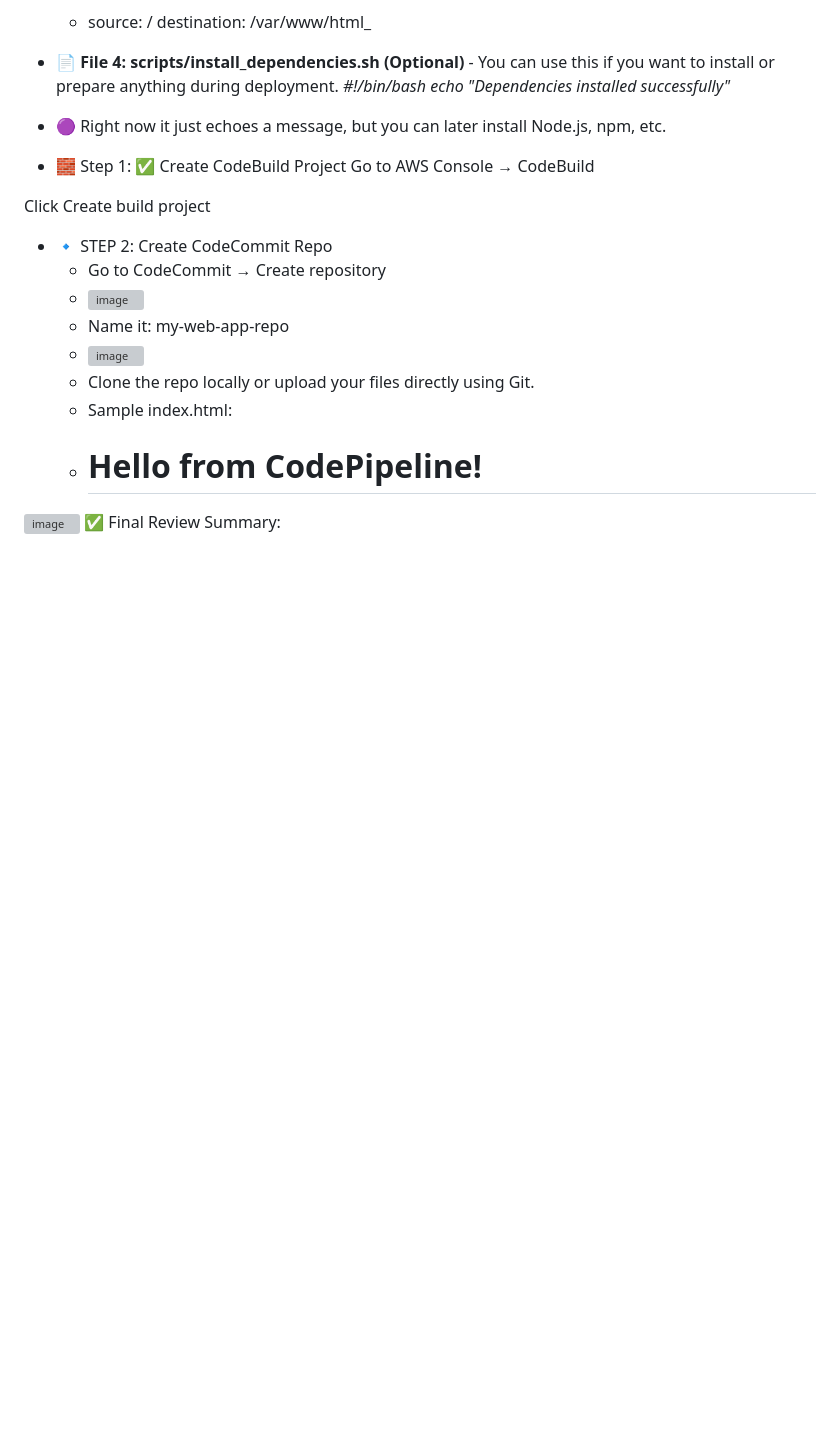
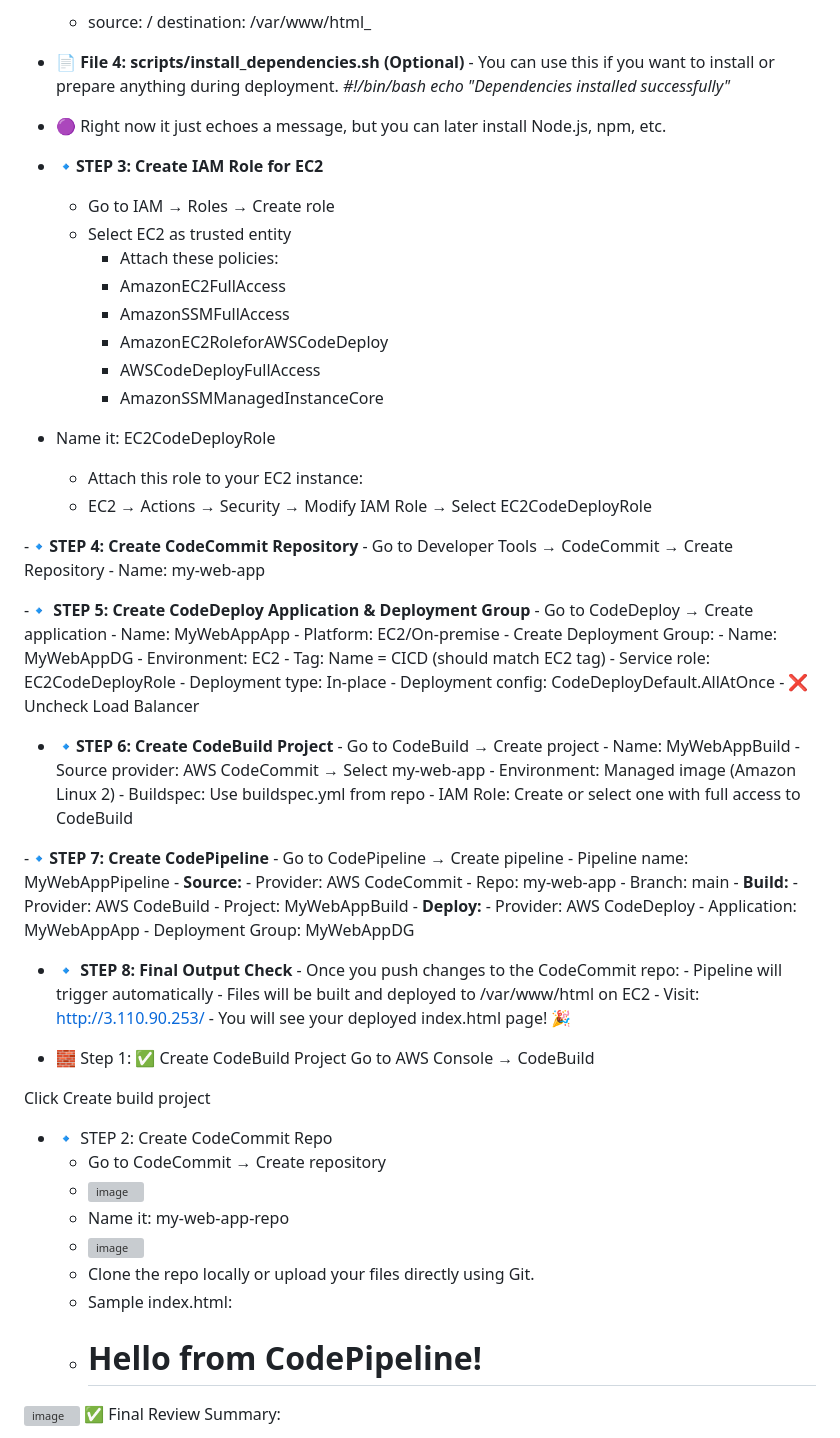
Before and after one commit to sangeetha190/AWS-Task-5, a Markdown page: README.md, the part around the change printed below. Drawn GitHub-style; blank space fills up the shorter version; grey boxes are pictures that could not be loaded.

```diff
--- a/README.md
+++ b/README.md
@@ -59,6 +59,67 @@ _#!/bin/bash
 echo "Dependencies installed successfully"_
 - 🟣 Right now it just echoes a message, but you can later install Node.js, npm, etc.
 
+
+- 🔹**STEP 3: Create IAM Role for EC2**
+     - Go to IAM → Roles → Create role
+     - Select EC2 as trusted entity
+       - Attach these policies:
+       - AmazonEC2FullAccess
+       - AmazonSSMFullAccess
+       - AmazonEC2RoleforAWSCodeDeploy
+       - AWSCodeDeployFullAccess
+       - AmazonSSMManagedInstanceCore
+- Name it: EC2CodeDeployRole
+  - Attach this role to your EC2 instance:
+  - EC2 → Actions → Security → Modify IAM Role → Select EC2CodeDeployRole
+
+-🔹**STEP 4: Create CodeCommit Repository**
+    - Go to Developer Tools → CodeCommit → Create Repository
+      - Name: my-web-app
+
+-🔹 **STEP 5: Create CodeDeploy Application & Deployment Group**
+     - Go to CodeDeploy → Create application
+       - Name: MyWebAppApp
+       - Platform: EC2/On-premise
+     - Create Deployment Group:
+        - Name: MyWebAppDG
+        - Environment: EC2
+        - Tag: Name = CICD (should match EC2 tag)
+        - Service role: EC2CodeDeployRole
+        - Deployment type: In-place
+        - Deployment config: CodeDeployDefault.AllAtOnce
+        - ❌ Uncheck Load Balancer
+
+- 🔹**STEP 6: Create CodeBuild Project**
+       - Go to CodeBuild → Create project
+       - Name: MyWebAppBuild
+       - Source provider: AWS CodeCommit → Select my-web-app
+       - Environment: Managed image (Amazon Linux 2)
+       - Buildspec: Use buildspec.yml from repo
+       - IAM Role: Create or select one with full access to CodeBuild
+
+-🔹**STEP 7: Create CodePipeline**
+    - Go to CodePipeline → Create pipeline
+    - Pipeline name: MyWebAppPipeline
+    - **Source:**
+       - Provider: AWS CodeCommit
+       - Repo: my-web-app
+       - Branch: main
+    - **Build:**
+       - Provider: AWS CodeBuild
+       - Project: MyWebAppBuild
+    - **Deploy:**
+       - Provider: AWS CodeDeploy
+       - Application: MyWebAppApp
+       - Deployment Group: MyWebAppDG
+
+- 🔹 **STEP 8: Final Output Check**
+      - Once you push changes to the CodeCommit repo:
+        - Pipeline will trigger automatically
+        - Files will be built and deployed to /var/www/html on EC2
+      - Visit: http://3.110.90.253/
+      - You will see your deployed index.html page! 🎉
+
 - 🧱 Step 1: ✅ Create CodeBuild Project
 Go to AWS Console → CodeBuild
 
```
Also changed, not shown: other parts of README.md (+12 -0 lines).
